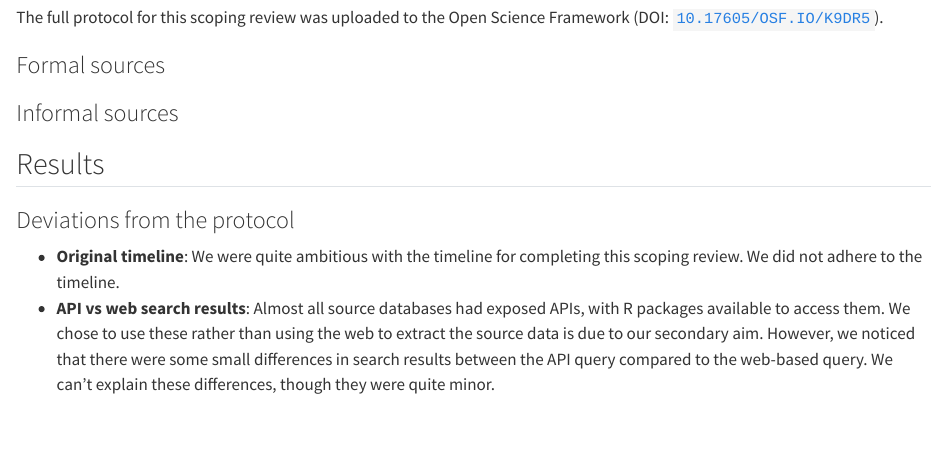
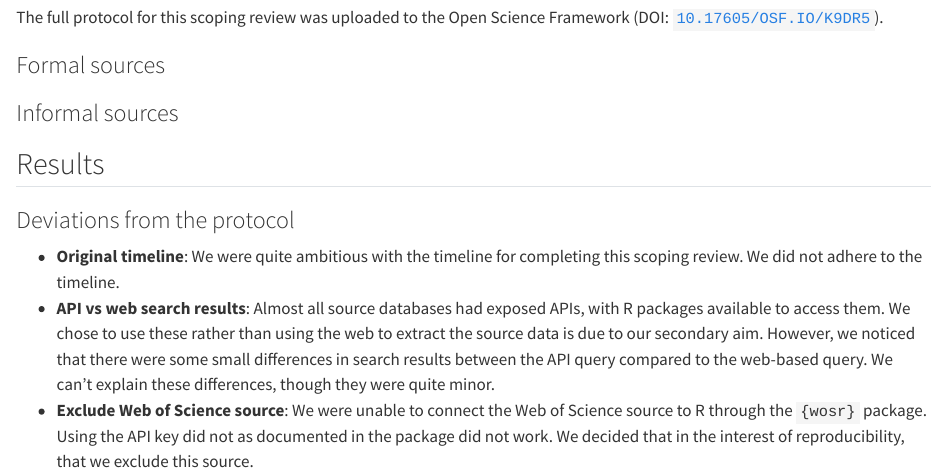
Before and after one commit to science-collective/scoping-review, a Quarto document (doc/paper.qmd): the page in a window 1100 px wide, from 720 px down. Rendered offline with R 4.5, knitr and Pandoc in place of Quarto, with nearby package versions.

Commit message:
note about not using WOSR

```diff
--- a/doc/paper.qmd
+++ b/doc/paper.qmd
@@ -79,3 +79,8 @@ Science Framework (DOI:
     small differences in search results between the API query compared
     to the web-based query. We can't explain these differences, though
     they were quite minor.
+-   **Exclude Web of Science source**: We were unable to connect the Web
+    of Science source to R through the `{wosr}` package. Using the API
+    key did not as documented in the package did not work. We decided
+    that in the interest of reproducibility, that we exclude this
+    source.
```
